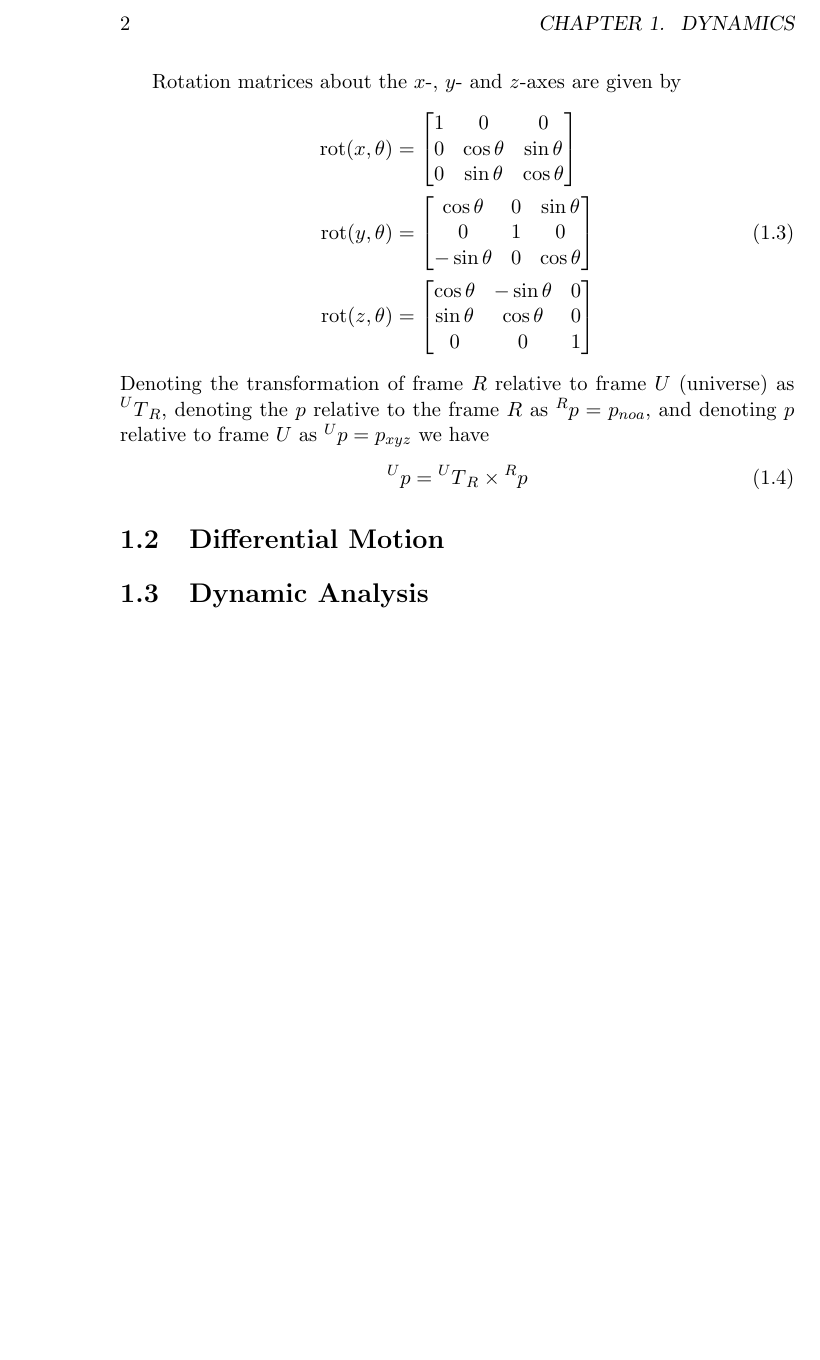
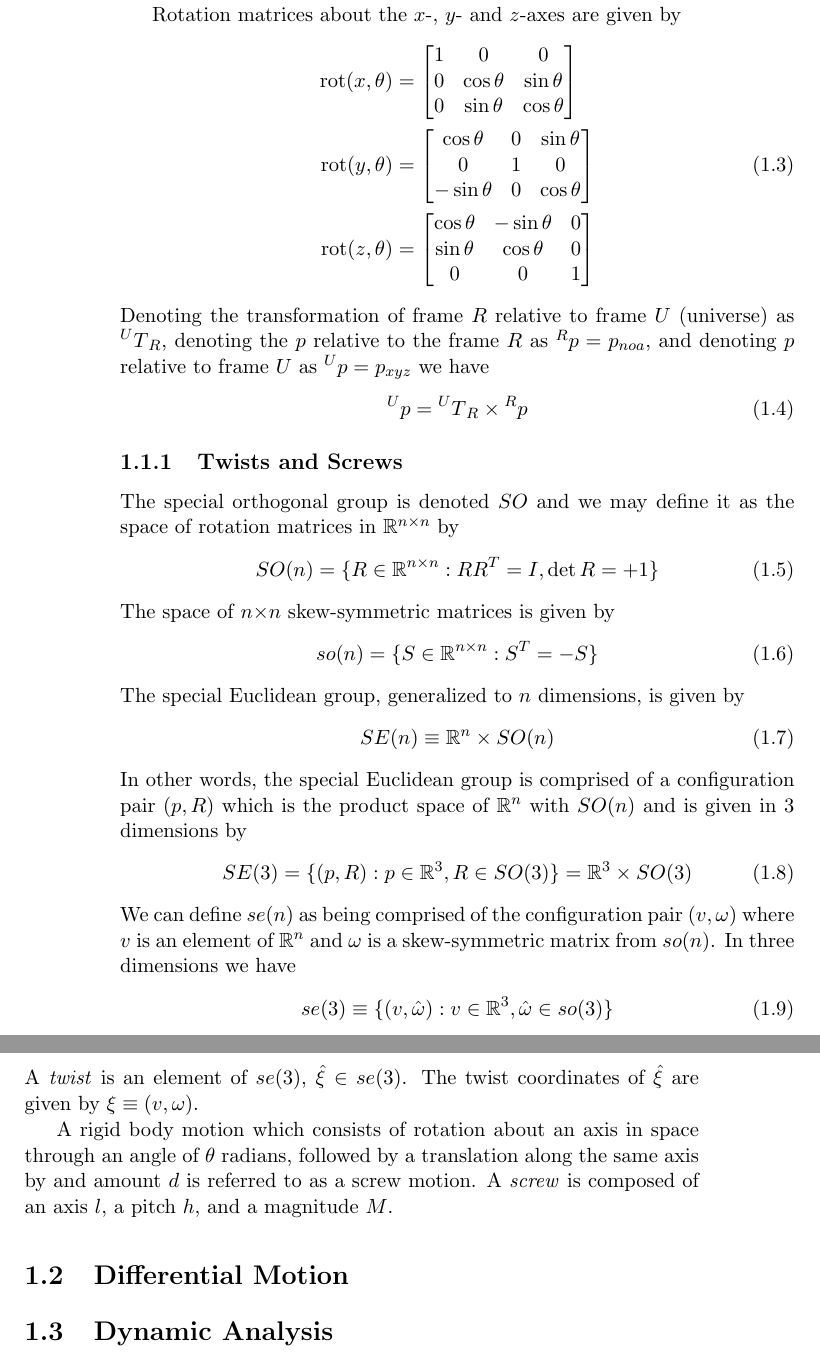
Before and after one commit to StewartNash/robotics, a LaTeX book (manual/robotics.tex): part of page 6 of 16 before the commit and two parts of pages 6 and 7 of 16 after it, the two joined at a grey line, cut at the place of the change, the shorter picture padded with empty space. Compiled offline with pdfLaTeX.

Commit message:
Added section on twists and screws

```diff
--- a/manual/robotics.tex
+++ b/manual/robotics.tex
@@ -73,6 +73,32 @@ Denoting the transformation of frame $R$ relative to frame $U$ (universe) as $\p
 \begin{equation}
 	\prescript{U}{}p=\prescript{U}{}T_R\times\prescript{R}{}p
 \end{equation}
+
+\subsection{Twists and Screws}
+
+The special orthogonal group is denoted $SO$ and we may define it as the space of rotation matrices in $\mathbb{R}^{n{\times}n}$ by
+\begin{equation}
+	SO(n)=\{R\in\mathbb{R}^{n{\times}n}:RR^T=I,\mathrm{det}\,R=+1\}
+\end{equation}
+The space of $n{\times}n$ skew-symmetric matrices is given by
+\begin{equation}
+	so(n)=\{S\in\mathbb{R}^{n{\times}n}:S^T=-S\}
+\end{equation}
+The special Euclidean group, generalized to $n$ dimensions, is given by
+\begin{equation}
+	SE(n)\equiv\mathbb{R}^n\times{SO(n)}
+\end{equation}
+In other words, the special Euclidean group is comprised of a configuration pair $(p, R)$ which is the product space of $\mathbb{R}^n$ with $SO(n)$ and is given in 3 dimensions by
+\begin{equation}
+	SE(3)=\{(p,R):p\in\mathbb{R}^3,R\in{SO(3)}\}=\mathbb{R}^3\times{SO(3)}
+\end{equation}
+We can define $se(n)$ as being comprised of the configuration pair $(v, \omega)$ where $v$ is an element of $\mathbb{R}^n$ and $\omega$ is a skew-symmetric matrix from $so(n)$. In three dimensions we have
+\begin{equation}
+	se(3)\equiv\{(v,\hat{\omega}):v\in\mathbb{R}^3,\hat{\omega}\in{so(3)}\}
+\end{equation}
+A \emph{twist} is an element of $se(3)$, $\hat{\xi}\in{se(3)}$. The twist coordinates of $\hat{\xi}$ are given by $\xi\equiv(v,\omega)$.
+
+A rigid body motion which consists of rotation about an axis in space through an angle of $\theta$ radians, followed by a translation along the same axis by and amount $d$ is referred to as a screw motion. A \emph{screw} is composed of an axis $l$, a pitch $h$, and a magnitude $M$.
 
 \section{Differential Motion}
 
```
Also changed, not shown: manual/robotics.pdf.
